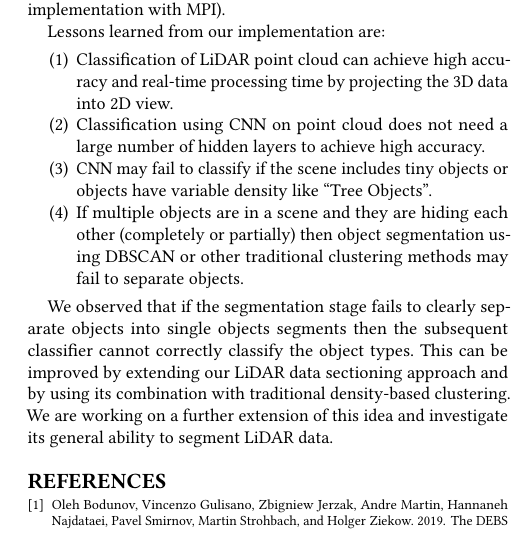
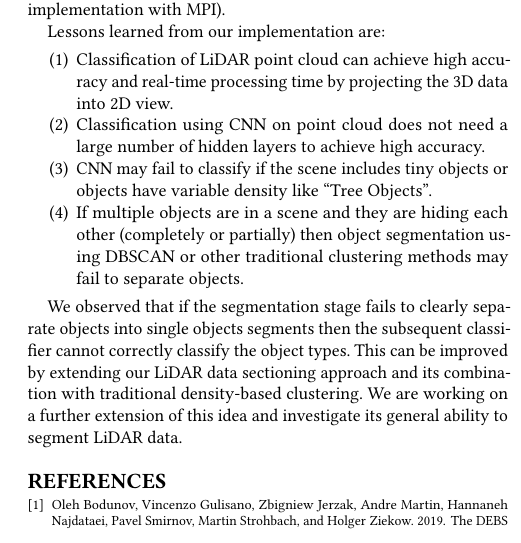
Before and after one commit to kiat/debs2019, a LaTeX paper (paper/main.tex, which reads paper/conclusion.tex): part of one column of page 6 of 6, cut so that both start at the same text. Compiled offline with pdfLaTeX.

Commit message:
paper update

```diff
--- a/paper/conclusion.tex
+++ b/paper/conclusion.tex
@@ -12,4 +13,6 @@ Lessons learned from our implementation are:
   or other traditional clustering methods may fail to separate objects.
 \end{enumerate}
 
-We observed that if the segmentation stage fails to clearly separate objects into single objects segments then the subsequent classifier cannot correctly classify the object types. This can be improved by extending our LiDAR data sectioning approach and by using its combination with traditional density-based clustering. We are working on a further extension of this idea and investigate its general ability to segment LiDAR data.
+We observed that if the segmentation stage fails to clearly separate objects into single objects segments then the subsequent classifier
+cannot correctly classify the object types. This can be improved by extending our LiDAR data sectioning approach and its combination
+with traditional density-based clustering. We are working on a further extension of this idea and investigate its general ability to segment LiDAR data.
```
Also changed, not shown: paper/conclusion.tex (3 more changed lines).
